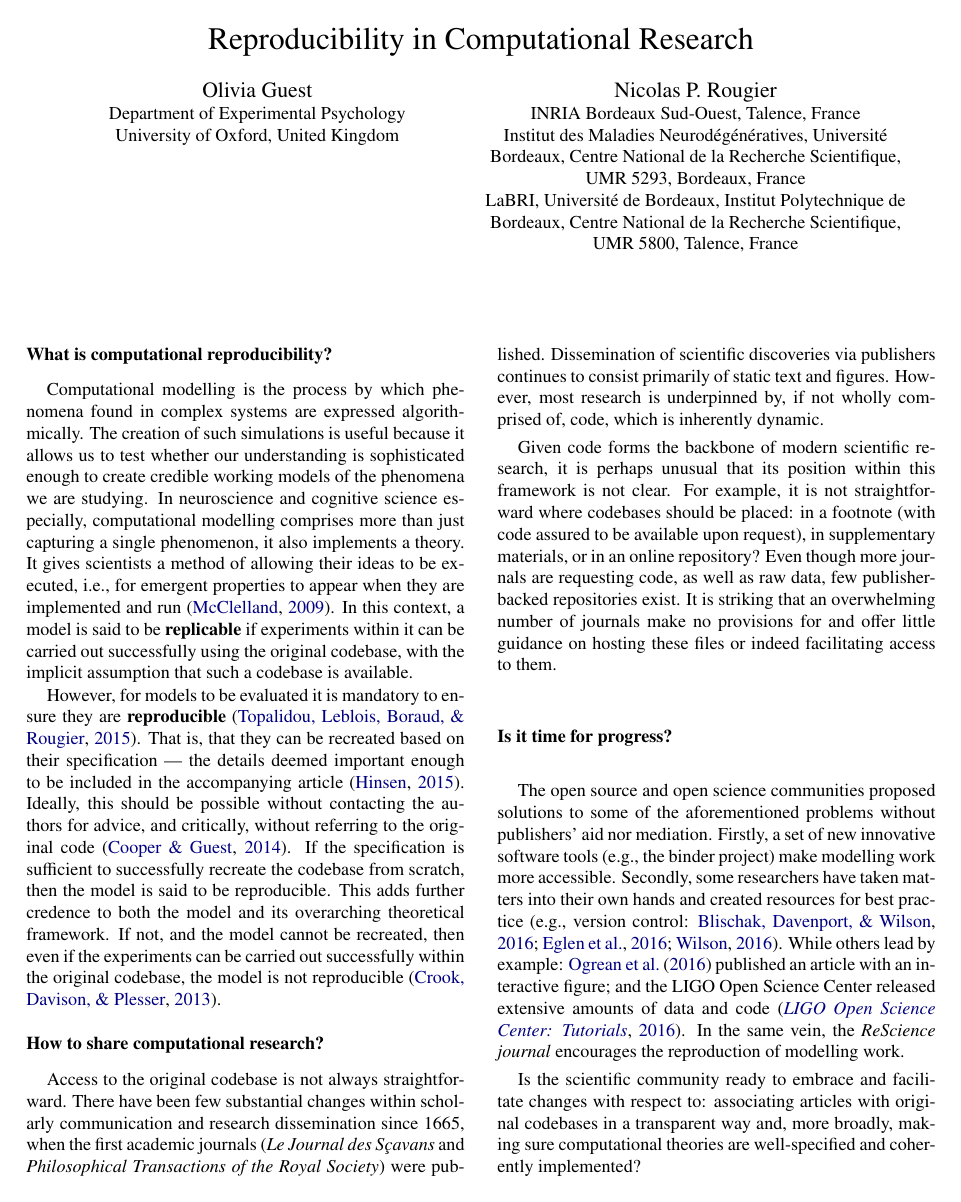
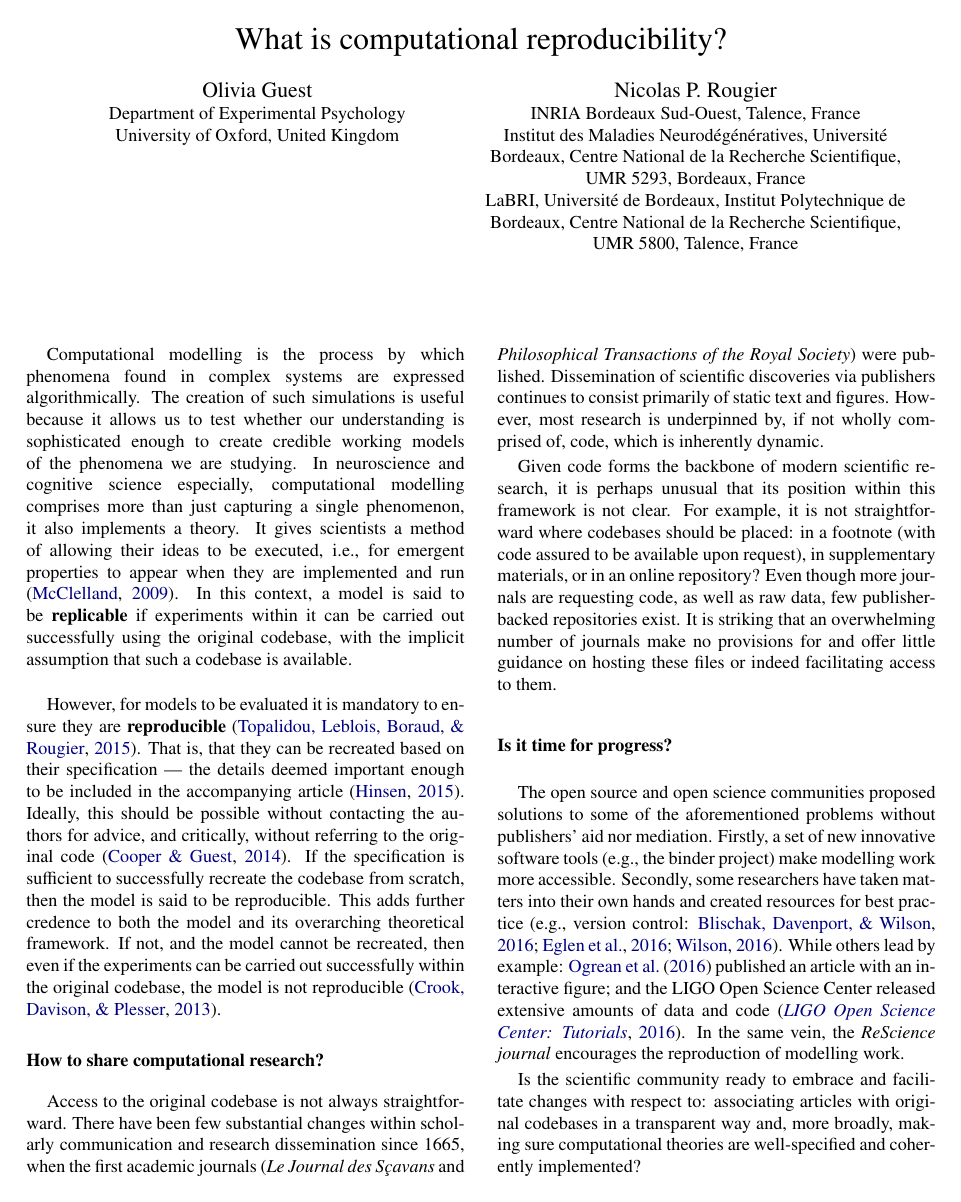
Before and after one commit to oliviaguest/what-is-computational-reproducibility, a LaTeX paper (main.tex): page 1 of 2. Compiled offline with pdfLaTeX.

Commit message:
Final version (title is now a question)

```diff
--- a/main.tex
+++ b/main.tex
@@ -11,8 +11,13 @@
 }
 \usepackage{apacite}
 
-\title{Reproducibility in Computational Research}
-\shorttitle{Reproducibility in Computational Research}
+% \title{Reproducibility in Computational Research}
+% \shorttitle{Reproducibility in Computational Research}
+\title{What is computational reproducibility?}
+\shorttitle{What is computational reproducibility?}
+
+
+
 \twoauthors{Olivia Guest}{Nicolas P. Rougier}
 \twoaffiliations{Department of Experimental Psychology\\University of Oxford, United Kingdom}{INRIA Bordeaux Sud-Ouest, Talence, France\\
 Institut des Maladies Neurodégénératives, Université Bordeaux, Centre National de la Recherche Scientifique, UMR 5293, Bordeaux, France\\
@@ -37,13 +42,14 @@ LaBRI, Université de Bordeaux, Institut Polytechnique de Bordeaux, Centre Natio
 %An important corollary is that if failures to reproduce happen often then so-called reproducibility ``crises'' occur --- wherein theories lose their credibility in a domino-like effect.
 %
 
-\subsection*{What is computational reproducibility?}
+%\subsection*{What is computational reproducibility?}
+
 Computational modelling is the process by which phenomena found in complex systems are expressed algorithmically.
 %and/or mathematically. I would argue that's mathematical modelling
 The creation of such simulations is useful because it allows us to test whether our understanding is sophisticated enough to create credible working models of the phenomena we are studying.
 In neuroscience and cognitive science especially, computational modelling comprises more than just capturing a single phenomenon, it also  implements a theory.
 It gives scientists a method of allowing their ideas to be executed, i.e., for emergent properties to appear when they are implemented and run \cite{mcclelland09}.
-In this context, a model is said to be  \textbf{replicable} if experiments within it can be carried out successfully using the original codebase, with the implicit assumption that such a codebase is available.
+In this context, a model is said to be  \textbf{replicable} if experiments within it can be carried out successfully using the original codebase, with the implicit assumption that such a codebase is available.\\
 
 However, for models to be evaluated
 %, tested, criticized or even rejected,
```
